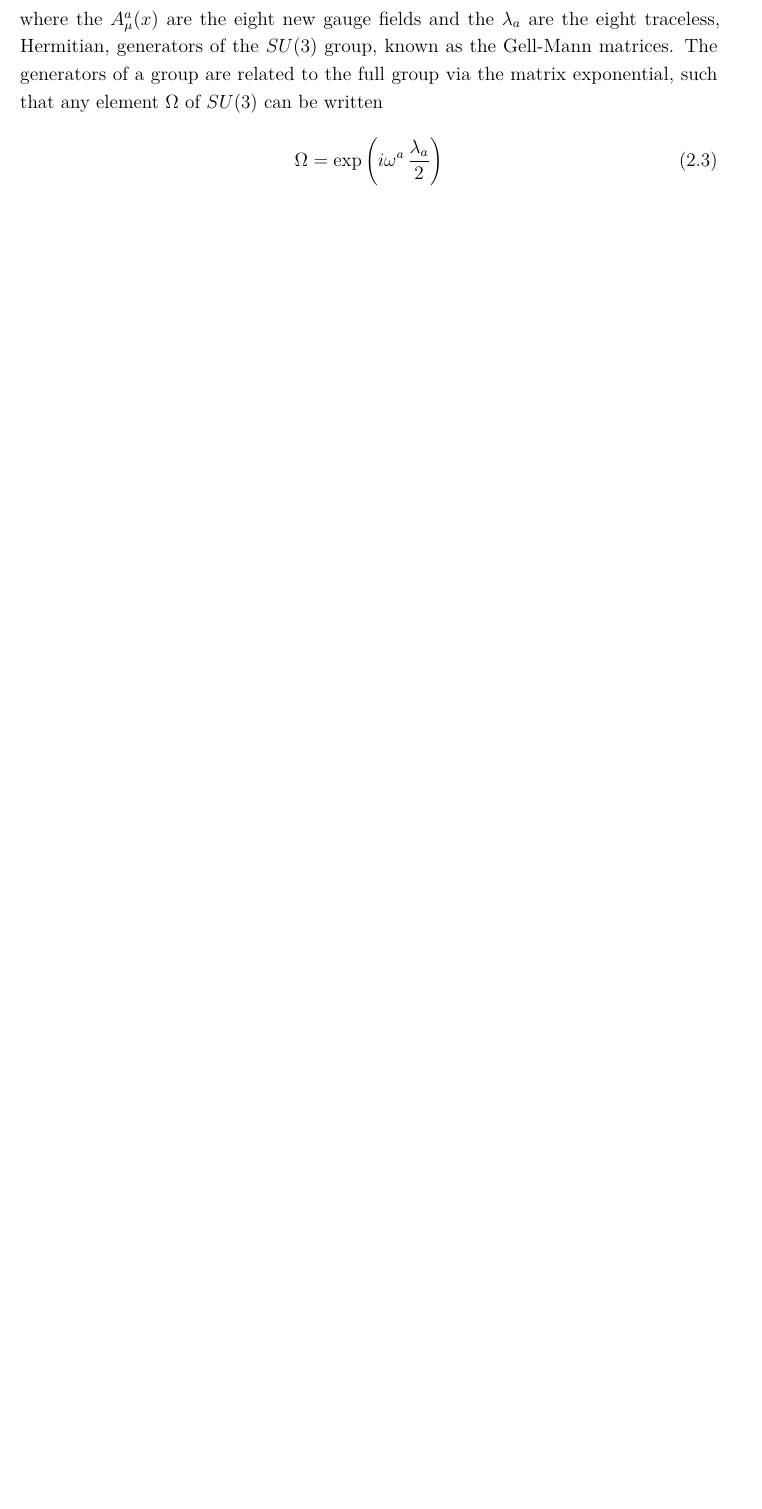
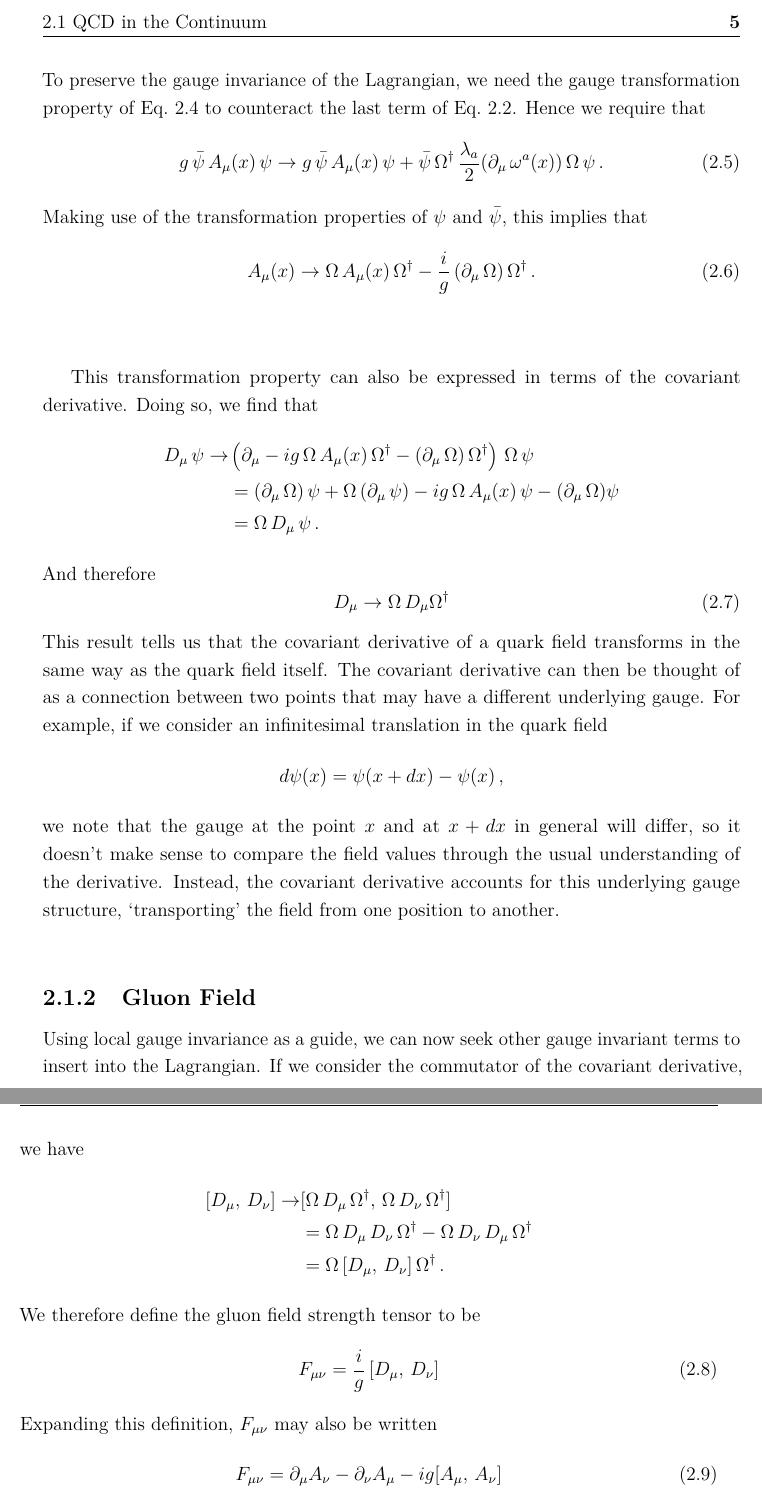
Before and after one commit to jamesbiddle/Masters_Thesis, a LaTeX thesis (thesis.tex, which reads Chapter2/chapter2.tex): part of page 20 of 38 before the commit and two parts of pages 21 and 22 of 40 after it, the two joined at a grey line, cut at the place of the change, the shorter picture padded with empty space. The pictures show the PDF file thesis.pdf that the author committed with the source.

Commit message:
Continued work on chapter 1

```diff
--- a/Chapter2/chapter2.tex
+++ b/Chapter2/chapter2.tex
@@ -29,4 +30,8 @@ If we apply an $SU(3)$ transformation $\Omega$ to the colour indices of the quar
 &= \mathcal{L}\, .
 \end{align*}\\
 %
-If this symmetry were all we required then we would be done and our theory would be pleasantly simple. However, we find that we actually need our gauge symmetry to be \textit{local}; that is, we demand that our gauge transformation itself be a function of $x$\cite{peskin2018introduction}. In this case, we find that the derivative in Eq.~\ref{GlobalQuarkLagrangian} results in a loss of $SU(3)$ symmetry. To amend this, we introduce the notion of the gauge-covariant derivative
+Here we have made use of the unitarity property $U\,U^\dag = I$. If this symmetry were all we required then we would be done and our theory would be pleasantly simple. However, we find that we need our gauge symmetry to be \textit{local}; that is, we demand that our gauge transformation itself be a function of $x$\cite{peskin2018introduction}. In this case, we find that the derivative in Eq.~\ref{eq:GlobalQuarkLagrangian} results in a loss of $SU(3)$ symmetry. We can write an arbitrary $SU(3)$ gauge transformation as an exponential of the traceless, Hermitian group generators $\lambda_a$ (known as the Gell-Mann matrices) such that $\Omega=\exp\left(i\omega^a(x)\,\frac{\lambda_a}{2}\right)$. Using this form for $\Omega$, we find that under a gauge transformation the Lagrangian is now
+%
+\begin{align}
+\mathcal{L}\rightarrow\mathcal{L'}&=\bar{\psi}(x)\,\Omega^\dag(x)\,(i\slashed{\partial}-m)\,\Omega(x)\,\psi(x)\nonumber\\
+&=\bar{\psi}\,\Omega^\dag\left[-\frac{\lambda_a}{2}\,(\slashed{\partial}\,\omega^a(x))+i\,\Omega\,(\slashed{\partial}\,\psi)-m\,\Omega\,\psi\right]\nonumber\\
@@ -33,10 +43,30 @@ If this symmetry were all we required then we would be done and our theory would
 %
 \begin{equation}
-D_\mu = \partial_\mu - ig A_\mu(x)^a\,\frac{\lambda_a}{2}\, ,
+D_\mu = \partial_\mu - ig A_\mu(x)\, ,
 \end{equation}
 %
-where the $A_\mu^a(x)$ are the eight new gauge fields and the $\lambda_a$ are the eight traceless, Hermitian, generators of the $SU(3)$ group, known as the Gell-Mann matrices. The generators of a group are related to the full group via the matrix exponential, such that any element $\Omega$ of $SU(3)$ can be written
+where $A_\mu(x)=A_\mu^a(x)\,\frac{\lambda_a}{2}$, and $A_\mu^a(x)$ are eight new `gauge potentials'. Making the substitution $\partial_\mu\rightarrow D_\mu$, we introduce a new term into the Lagrangian that gives rise to an interaction between our quark and gauge fields.
+%
 \begin{equation}
-\Omega = \exp\left(i\omega^a\,\frac{\lambda_a}{2}\right)
+\mathcal{L}_\text{int} = g\,\bar{\psi}\,A_\mu(x)\,\psi
+\label{eq:InteractingLagrangian}
 \end{equation}
+%
+To preserve the gauge invariance of the Lagrangian, we need the gauge transformation property of Eq.~\ref{eq:InteractingLagrangian} to counteract the last term of Eq.~\ref{eq:LocalTrans}. Hence we require that
+%
+\begin{align}
+g\,\bar{\psi}\,A_\mu(x)\,\psi \rightarrow g\,\bar{\psi}\,A_\mu(x)\,\psi + \bar{\psi}\,\Omega^\dag\,\frac{\lambda_a}{2}(\partial_\mu\,\omega^a(x))\,\Omega\,\psi\, .
+\end{align}
+%
+Making use of the transformation properties of $\psi$ and $\bar{\psi}$, this implies that
+%
+\begin{equation}
+A_\mu(x)\rightarrow \Omega\,A_\mu(x)\,\Omega^\dag - \frac{i}{g}\,(\partial_\mu\,\Omega)\,\Omega^\dag\, .
+\end{equation}\\
+%
 
+This transformation property can also be expressed in terms of the covariant derivative. Doing so, we find that
+%
+\begin{align*}
+D_\mu\,\psi \rightarrow &\left(\partial_\mu -ig\,\Omega\,A_\mu(x)\,\Omega^\dag - (\partial_\mu\,\Omega)\,\Omega^\dag\right)\,\Omega\,\psi\\
+&= (\partial_\mu\,\Omega)\,\psi + \Omega\,(\partial_\mu\,\psi) - ig\,\Omega\,A_\mu(x)\,\psi - (\partial_\mu\,\Omega)\psi\\
@@ -43,21 +78,53 @@ where the $A_\mu^a(x)$ are the eight new gauge fields and the $\lambda_a$ are th
+\begin{equation}
+D_{\mu}\rightarrow\Omega\,D_\mu \Omega^\dag
+\end{equation}
+%
+This result tells us that the covariant derivative of a quark field transforms in the same way as the quark field itself. The covariant derivative can then be thought of as a connection between two points that may have a different underlying gauge. For example, if we consider an infinitesimal translation in the quark field
+%
+\begin{equation*}
+d\psi(x) = \psi(x+dx)-\psi(x)\, ,
+\end{equation*}
+%
+we note that the gauge at the point $x$ and at $x+dx$ in general will differ, so it doesn't make sense to compare the field values through the usual understanding of the derivative. Instead, the covariant derivative accounts for this underlying gauge structure, `transporting' the field from one position to another.\\
 
+\subsection{Gluon Field}
+Using local gauge invariance as a guide, we can now seek other gauge invariant terms to insert into the Lagrangian. If we consider the commutator of the covariant derivative, we have
+%
+\begin{align*}
+[D_\mu,\, D_\nu]\rightarrow &[\Omega\,D_\mu\,\Omega^\dag,\,\Omega\,D_\nu\,\Omega^\dag]\\
+&= \Omega\,D_\mu\, D_\nu\,\Omega^\dag - \Omega\,D_\nu\, D_\mu\,\Omega^\dag\\
+&= \Omega\,[D_\mu,\,D_\nu]\,\Omega^\dag\, .
+\end{align*}
+%
+We therefore define the gluon field strength tensor to be
+%
+\begin{equation}
+F_{\mu\nu} = \frac{i}{g}\,[D_\mu,\, D_\nu]
+\end{equation}
+%
+Expanding this definition, $F_{\mu\nu}$ may also be written
+%
+\begin{align}
+F_{\mu\nu}=\partial_\mu A_\nu - \partial_\nu A_\mu - ig[A_\mu,\,A_\nu]
+\end{align}
+%
 \section{Pure Gauge Action}
 For the purpose of this research, we are interested in the behaviour of gluons, and as such we need to develop a description of pure gauge fields. In the continuum, a pure gauge field has the Lagrangian\cite{ryder1996quantum}
 %
 \begin{equation}
 \mathcal{L}=\frac{1}{2}F_{\mu\nu}\,F^{\mu\nu}
-\label{QCDLagrangian}
+\label{eq:QCDLagrangian}
 \end{equation}
 %
 and corresponding action
 \begin{equation}
 \mathcal{S}=\int~d^4x~\mathcal{L},
-\label{QCDAction}
+\label{eq:QCDAction}
 \end{equation}
 where $F_{\mu\nu}$ is the field-strength tensor, and can be written in terms of the traceless, Hermitian, gauge potential $A_\mu$ as
 \begin{equation}
 F_{\mu\nu}=\partial_\mu A_\nu - \partial_\nu A_\mu -ig[A_\mu,\,A_\nu]
-\label{FieldStrengthTensor}
+\label{eq:FieldStrengthTensor}
 \end{equation}
 When considering the path integral formulation of a gauge field theory, integrals such as the generating functional,
 \begin{equation}
```
Also changed, not shown: thesis.pdf, Chapter2/chapter2.tex (19 more changed lines), 13 other files.
